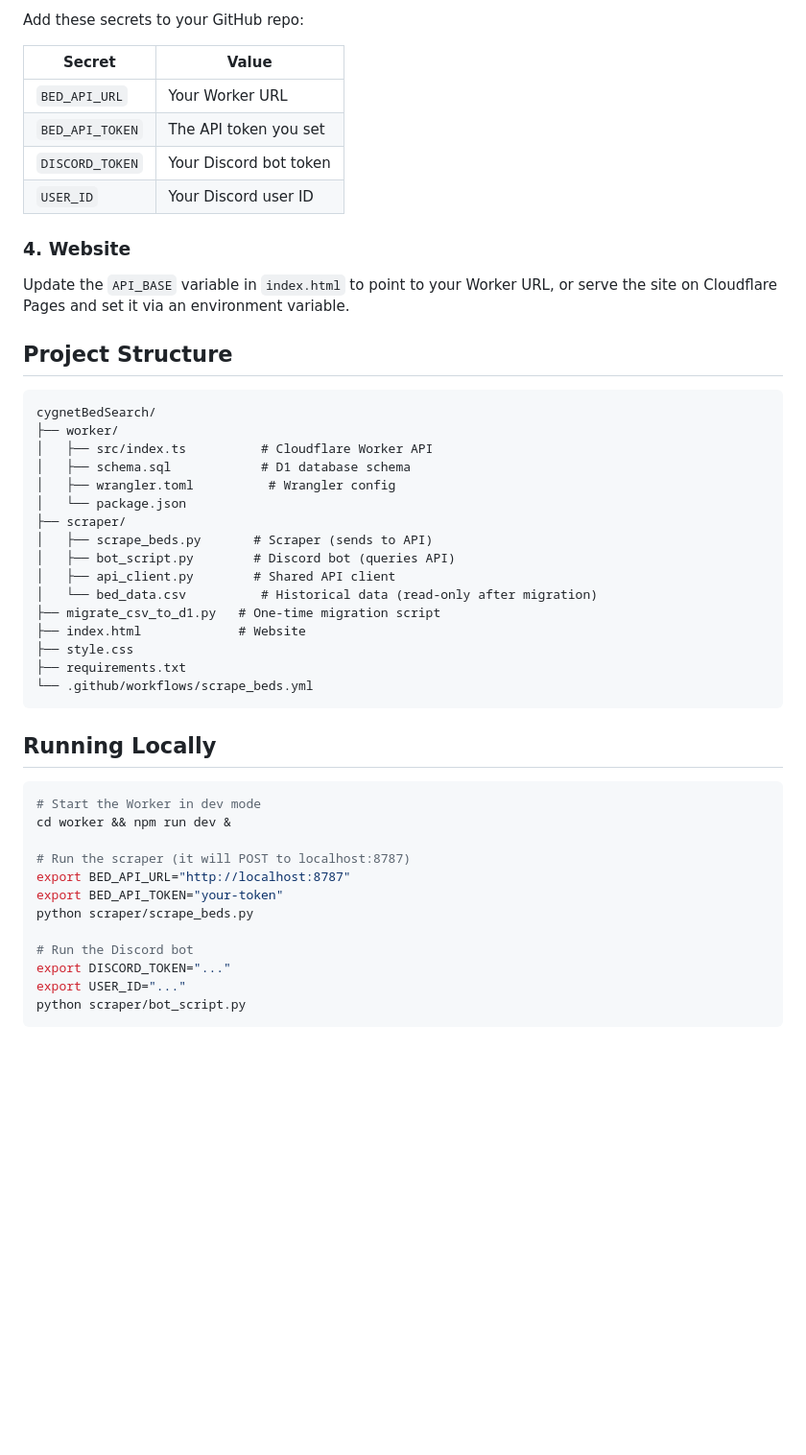
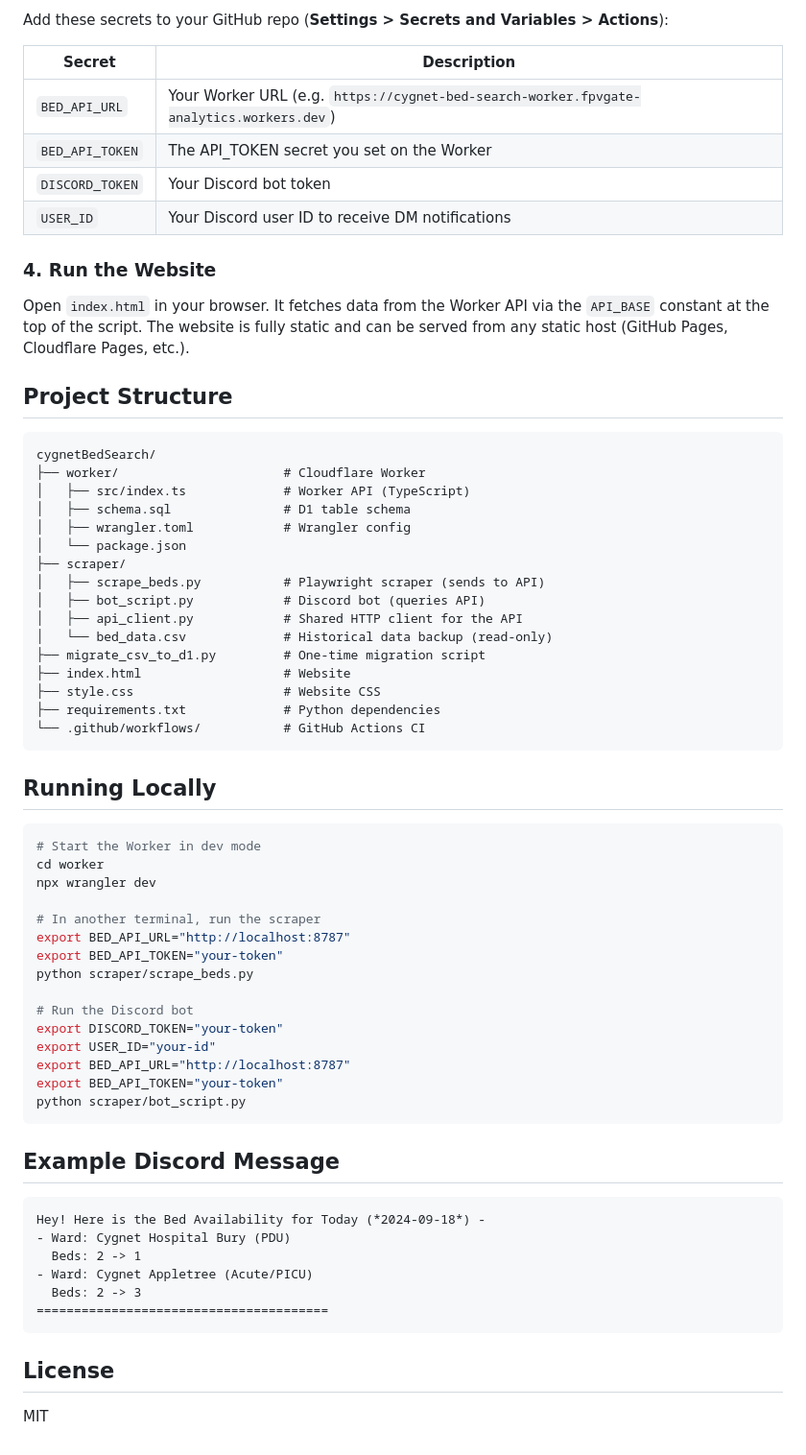
Before and after one commit to LouisHitchcock/cygnetBedSearch, a Markdown page: README.md, the part around one of its changes. Shown at 96% size. GitHub-like rendering; blank space fills up the shorter version.

````diff
--- a/README.md
+++ b/README.md
@@ -67,51 +84,69 @@ python migrate_csv_to_d1.py
 
-Add these secrets to your GitHub repo:
+Add these secrets to your GitHub repo (**Settings > Secrets and Variables > Actions**):
 
-| Secret | Value |
-|--------|-------|
-| `BED_API_URL` | Your Worker URL |
-| `BED_API_TOKEN` | The API token you set |
+| Secret | Description |
+|--------|-------------|
+| `BED_API_URL` | Your Worker URL (e.g. `https://cygnet-bed-search-worker.fpvgate-analytics.workers.dev`) |
+| `BED_API_TOKEN` | The API_TOKEN secret you set on the Worker |
 | `DISCORD_TOKEN` | Your Discord bot token |
-| `USER_ID` | Your Discord user ID |
+| `USER_ID` | Your Discord user ID to receive DM notifications |
 
-### 4. Website
+### 4. Run the Website
 
-Update the `API_BASE` variable in `index.html` to point to your Worker URL, or serve the site on Cloudflare Pages and set it via an environment variable.
+Open `index.html` in your browser. It fetches data from the Worker API via the `API_BASE` constant at the top of the script. The website is fully static and can be served from any static host (GitHub Pages, Cloudflare Pages, etc.).
 
 ## Project Structure
 
 ```
 cygnetBedSearch/
-├── worker/
-│   ├── src/index.ts          # Cloudflare Worker API
-│   ├── schema.sql            # D1 database schema
-│   ├── wrangler.toml          # Wrangler config
+├── worker/                      # Cloudflare Worker
+│   ├── src/index.ts             # Worker API (TypeScript)
+│   ├── schema.sql               # D1 table schema
+│   ├── wrangler.toml            # Wrangler config
 │   └── package.json
 ├── scraper/
-│   ├── scrape_beds.py       # Scraper (sends to API)
-│   ├── bot_script.py        # Discord bot (queries API)
-│   ├── api_client.py        # Shared API client
-│   └── bed_data.csv          # Historical data (read-only after migration)
-├── migrate_csv_to_d1.py   # One-time migration script
-├── index.html             # Website
-├── style.css
-├── requirements.txt
-└── .github/workflows/scrape_beds.yml
+│   ├── scrape_beds.py           # Playwright scraper (sends to API)
+│   ├── bot_script.py            # Discord bot (queries API)
+│   ├── api_client.py            # Shared HTTP client for the API
+│   └── bed_data.csv             # Historical data backup (read-only)
+├── migrate_csv_to_d1.py         # One-time migration script
+├── index.html                   # Website
+├── style.css                    # Website CSS
+├── requirements.txt             # Python dependencies
+└── .github/workflows/           # GitHub Actions CI
 ```
 
 ## Running Locally
 
 ```bash
 # Start the Worker in dev mode
-cd worker && npm run dev &
+cd worker
+npx wrangler dev
 
-# Run the scraper (it will POST to localhost:8787)
+# In another terminal, run the scraper
 export BED_API_URL="http://localhost:8787"
 export BED_API_TOKEN="your-token"
 python scraper/scrape_beds.py
 
 # Run the Discord bot
-export DISCORD_TOKEN="..."
-export USER_ID="..."
+export DISCORD_TOKEN="your-token"
+export USER_ID="your-id"
+export BED_API_URL="http://localhost:8787"
+export BED_API_TOKEN="your-token"
 python scraper/bot_script.py
 ```
+
+## Example Discord Message
+
+```
+Hey! Here is the Bed Availability for Today (*2024-09-18*) -
+- Ward: Cygnet Hospital Bury (PDU)
+  Beds: 2 -> 1
+- Ward: Cygnet Appletree (Acute/PICU)
+  Beds: 2 -> 3
+=======================================
+```
+
+## License
+
+MIT
````
Also changed, not shown: other parts of README.md (+45 -28 lines).
